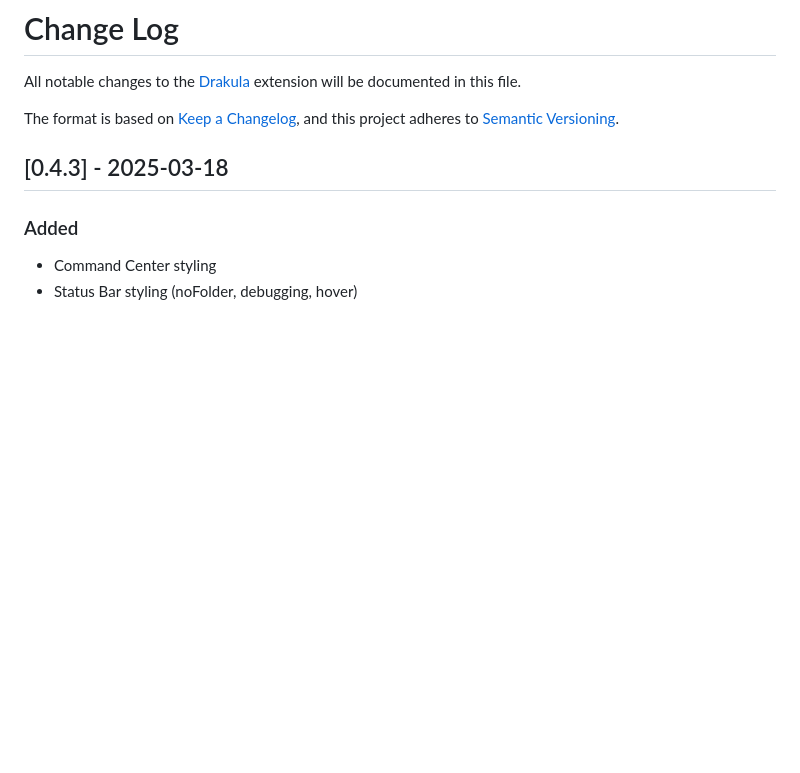
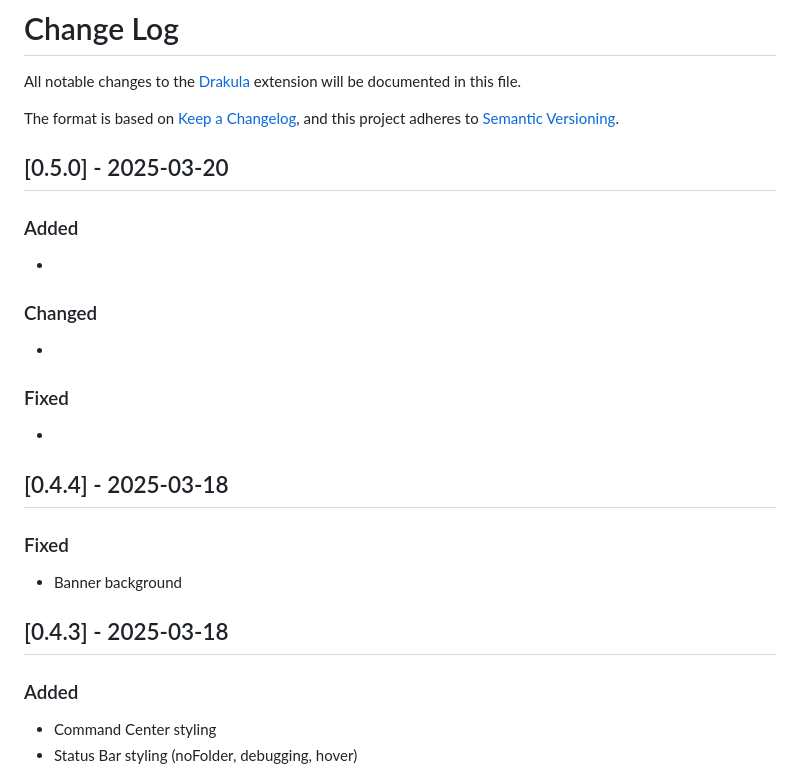
Before and after one commit to barabasz/drakula, a Markdown page: CHANGELOG.md, the part around the change. Rendered like a GitHub page; blank space fills up the shorter version.

```diff
--- a/CHANGELOG.md
+++ b/CHANGELOG.md
@@ -4,6 +4,26 @@ All notable changes to the [Drakula](https://drakula.barabasz.in) extension will
 
 The format is based on [Keep a Changelog](https://keepachangelog.com/en/1.1.0/),
 and this project adheres to [Semantic Versioning](https://semver.org/spec/v2.0.0.html).
+
+## [0.5.0] - 2025-03-20
+
+### Added
+
+-
+
+### Changed
+
+-
+
+### Fixed
+
+-
+
+## [0.4.4] - 2025-03-18
+
+### Fixed
+
+- Banner background
 
 ## [0.4.3] - 2025-03-18
 
```
Also changed, not shown: README.md (+2 -1 lines), img/palette-bg.png (renamed from img/palettebg.png), img/palette-bright.png (added), 1 other file.
